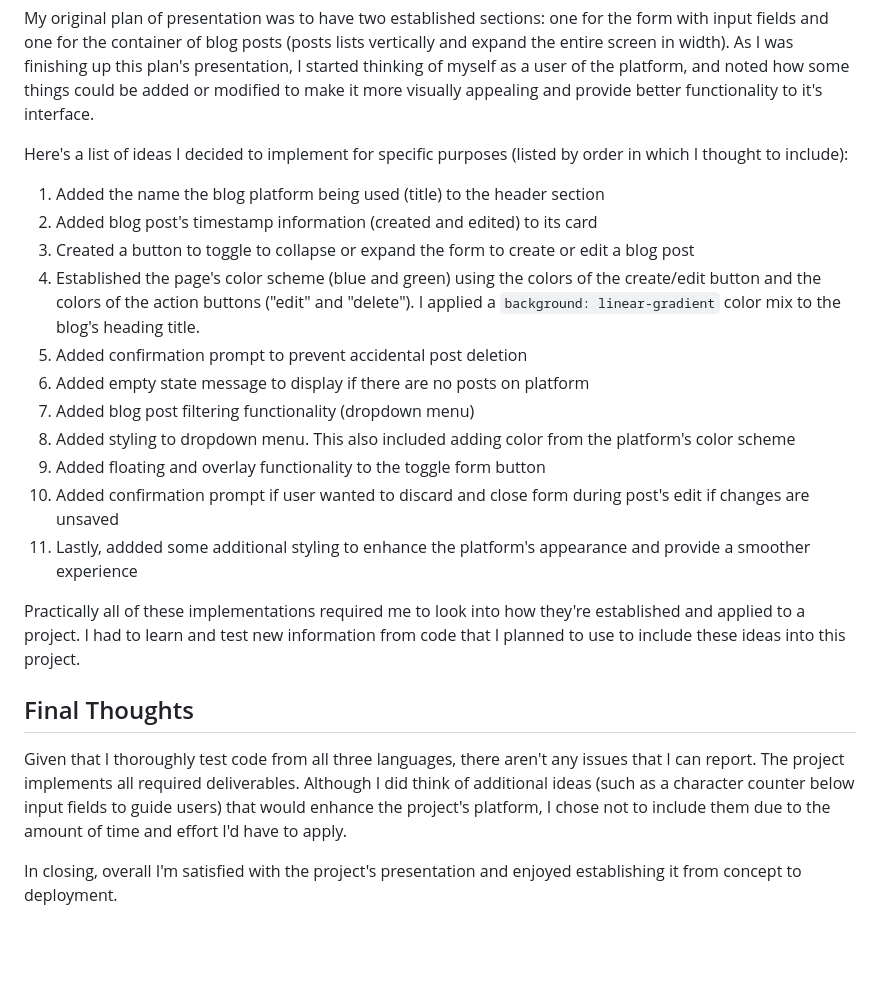
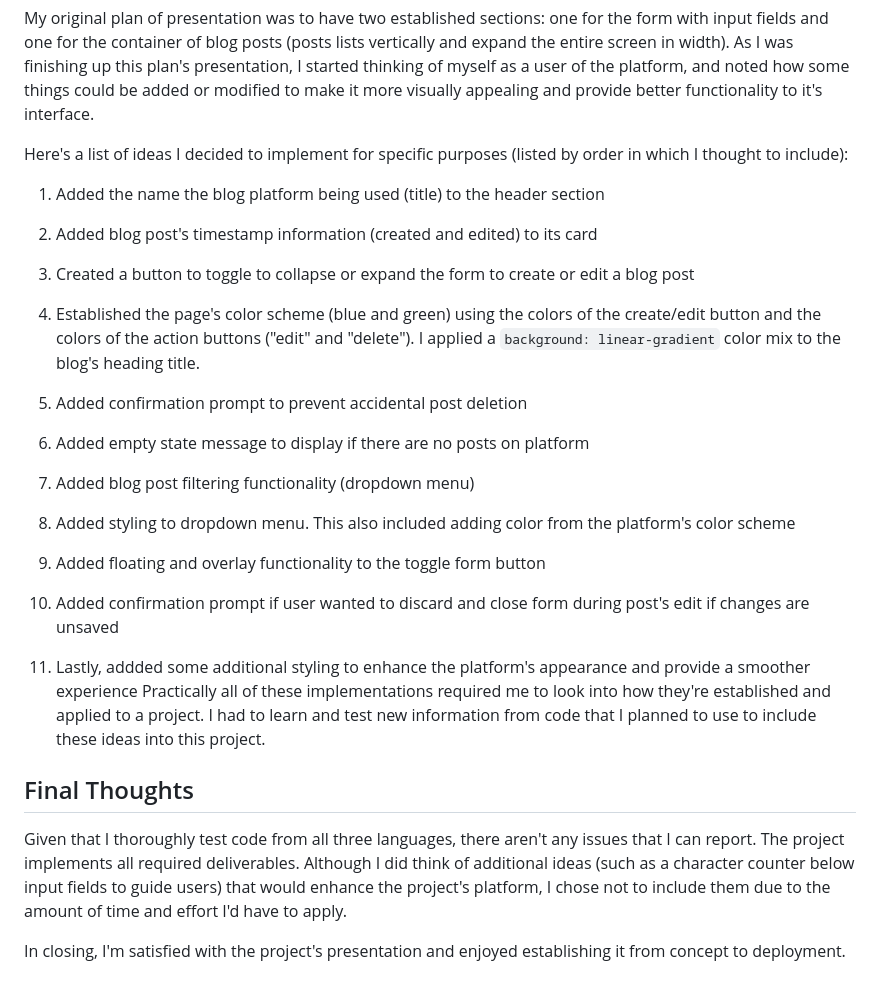
Before and after one commit to jcwynder/interactive-personal-blog-platform, a Markdown page: README.md, the part around the change. GitHub-like rendering; blank space fills up the shorter version.

Commit message:
made minor edit to README section

```diff
--- a/README.md
+++ b/README.md
@@ -151,21 +151,29 @@ My original plan of presentation was to have two established sections: one for t
 Here's a list of ideas I decided to implement for specific purposes (listed by order in which I thought to include):
 
 1. Added the name the blog platform being used (title) to the header section
+
 2. Added blog post's timestamp information (created and edited) to its card
+
 3. Created a button to toggle to collapse or expand the form to create or edit a blog post
+
 4. Established the page's color scheme (blue and green) using the colors of the create/edit button and the colors of the action buttons ("edit" and "delete"). I applied a `background: linear-gradient` color mix to the blog's heading title.
 5. Added confirmation prompt to prevent accidental post deletion
+
 6. Added empty state message to display if there are no posts on platform
+
 7. Added blog post filtering functionality (dropdown menu)
+
 8. Added styling to dropdown menu. This also included adding color from the platform's color scheme
+
 9. Added floating and overlay functionality to the toggle form button
+
 10. Added confirmation prompt if user wanted to discard and close form during post's edit if changes are unsaved
+
 11. Lastly, addded some additional styling to enhance the platform's appearance and provide a smoother experience
-
-Practically all of these implementations required me to look into how they're established and applied to a project. I had to learn and test new information from code that I planned to use to include these ideas into this project.
+    Practically all of these implementations required me to look into how they're established and applied to a project. I had to learn and test new information from code that I planned to use to include these ideas into this project.
 
 ## Final Thoughts
 
 Given that I thoroughly test code from all three languages, there aren't any issues that I can report. The project implements all required deliverables. Although I did think of additional ideas (such as a character counter below input fields to guide users) that would enhance the project's platform, I chose not to include them due to the amount of time and effort I'd have to apply.
 
-In closing, overall I'm satisfied with the project's presentation and enjoyed establishing it from concept to deployment.
+In closing, I'm satisfied with the project's presentation and enjoyed establishing it from concept to deployment.
```
